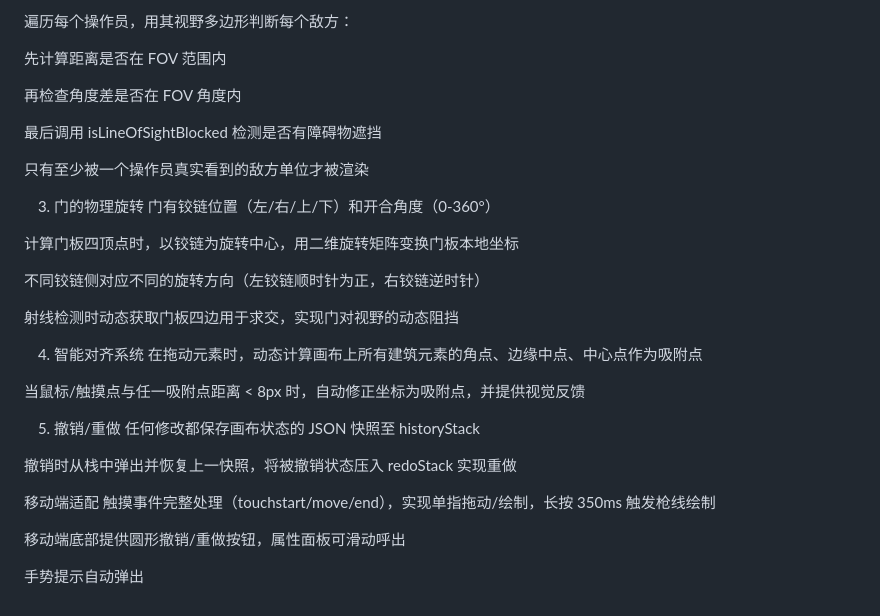
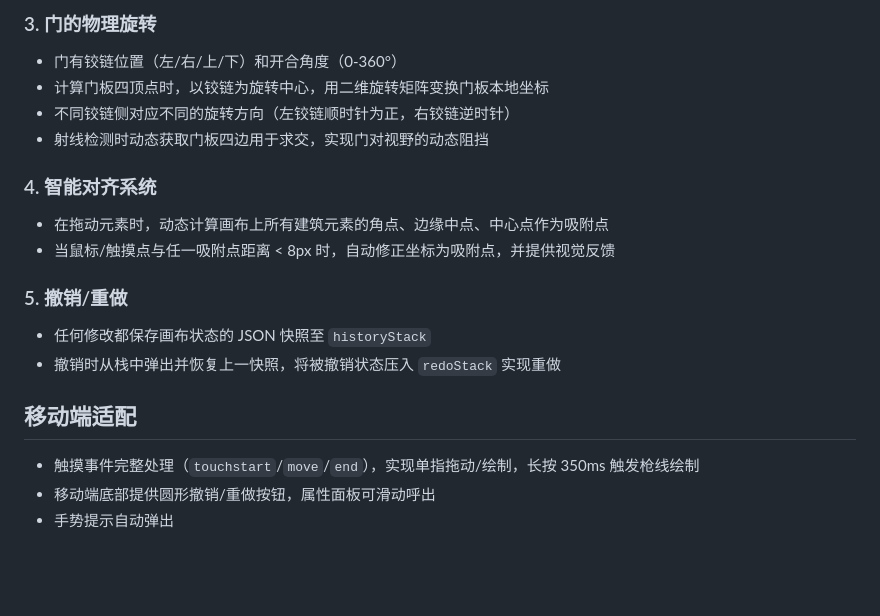
Before and after one commit to K1raFaye/K1raFaye.github.io, a Markdown page: README.md, the part around one of its changes. Drawn GitHub-style; blank space fills up the shorter version.

Commit message:
Improve README formatting and content clarity
Updated README to enhance formatting and clarity.

```diff
--- a/README.md
+++ b/README.md
@@ -80,36 +70,20 @@ Ciallo～(∠・ω&lt; )⌒☆
 
-遍历每个操作员，用其视野多边形判断每个敌方：
+### 3. 门的物理旋转
+- 门有铰链位置（左/右/上/下）和开合角度（0‑360°）
+- 计算门板四顶点时，以铰链为旋转中心，用二维旋转矩阵变换门板本地坐标
+- 不同铰链侧对应不同的旋转方向（左铰链顺时针为正，右铰链逆时针）
+- 射线检测时动态获取门板四边用于求交，实现门对视野的动态阻挡
 
-先计算距离是否在 FOV 范围内
+### 4. 智能对齐系统
+- 在拖动元素时，动态计算画布上所有建筑元素的角点、边缘中点、中心点作为吸附点
+- 当鼠标/触摸点与任一吸附点距离 < 8px 时，自动修正坐标为吸附点，并提供视觉反馈
 
-再检查角度差是否在 FOV 角度内
+### 5. 撤销/重做
+- 任何修改都保存画布状态的 JSON 快照至 `historyStack`
+- 撤销时从栈中弹出并恢复上一快照，将被撤销状态压入 `redoStack` 实现重做
 
-最后调用 isLineOfSightBlocked 检测是否有障碍物遮挡
+## 移动端适配
 
-只有至少被一个操作员真实看到的敌方单位才被渲染
-
-3. 门的物理旋转
-门有铰链位置（左/右/上/下）和开合角度（0‑360°）
-
-计算门板四顶点时，以铰链为旋转中心，用二维旋转矩阵变换门板本地坐标
-
-不同铰链侧对应不同的旋转方向（左铰链顺时针为正，右铰链逆时针）
-
-射线检测时动态获取门板四边用于求交，实现门对视野的动态阻挡
-
-4. 智能对齐系统
-在拖动元素时，动态计算画布上所有建筑元素的角点、边缘中点、中心点作为吸附点
-
-当鼠标/触摸点与任一吸附点距离 < 8px 时，自动修正坐标为吸附点，并提供视觉反馈
-
-5. 撤销/重做
-任何修改都保存画布状态的 JSON 快照至 historyStack
-
-撤销时从栈中弹出并恢复上一快照，将被撤销状态压入 redoStack 实现重做
-
-移动端适配
-触摸事件完整处理（touchstart/move/end），实现单指拖动/绘制，长按 350ms 触发枪线绘制
-
-移动端底部提供圆形撤销/重做按钮，属性面板可滑动呼出
-
-手势提示自动弹出
+- 触摸事件完整处理（`touchstart`/`move`/`end`），实现单指拖动/绘制，长按 350ms 触发枪线绘制
+- 移动端底部提供圆形撤销/重做按钮，属性面板可滑动呼出
+- 手势提示自动弹出
```
Also changed, not shown: other parts of README.md (+47 -57 lines).
